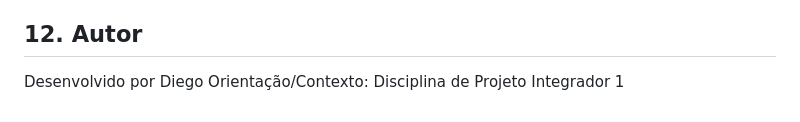
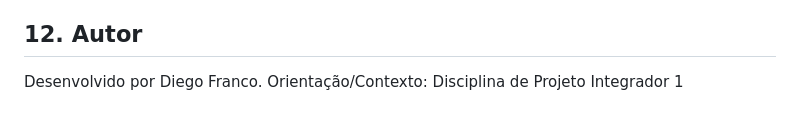
Before and after one commit to dgusfr/PI1_controle_estoque, a Markdown page: README.md, the part around the change. Rendered like a GitHub page.

Commit message:
fix: update author name in README.md for clarity

```diff
--- a/README.md
+++ b/README.md
@@ -291,5 +291,5 @@ Este projeto é para fins educacionais, desenvolvido no contexto de uma discipli
 
 ## 12. Autor
 
-Desenvolvido por Diego
+Desenvolvido por Diego Franco.
 Orientação/Contexto: Disciplina de Projeto Integrador 1
```
